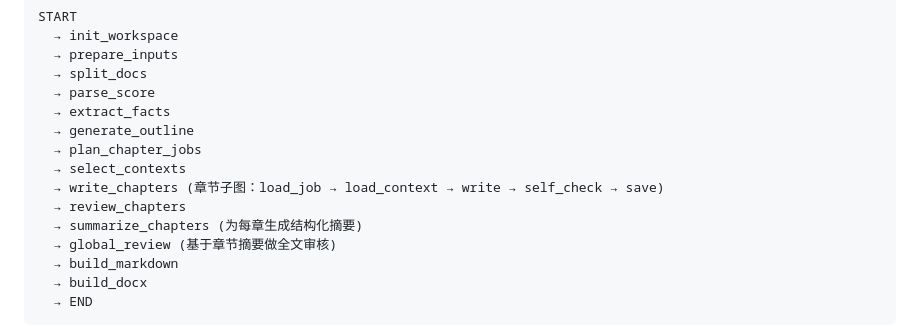
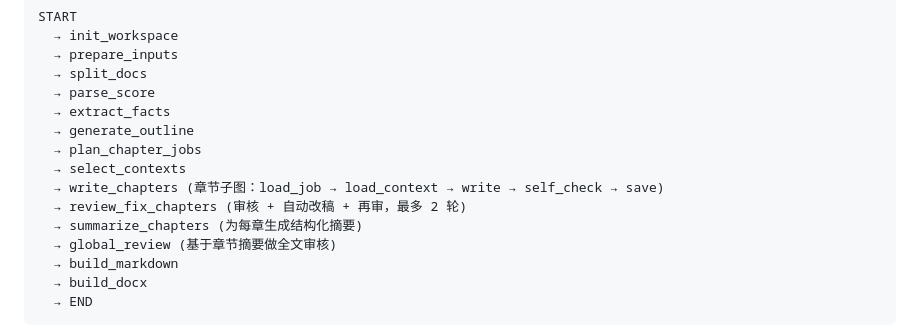
Before and after one commit to breezePeak/bid_agent, a Markdown page: readme.MD, the part around the change. Rendered like a GitHub page.

```diff
--- a/readme.MD
+++ b/readme.MD
@@ -202,7 +202,7 @@ START
   → plan_chapter_jobs
   → select_contexts
   → write_chapters (章节子图：load_job → load_context → write → self_check → save)
-  → review_chapters
+  → review_fix_chapters (审核 + 自动改稿 + 再审，最多 2 轮)
   → summarize_chapters (为每章生成结构化摘要)
   → global_review (基于章节摘要做全文审核)
   → build_markdown
```
Also changed, not shown: docs/bid_agent_development_plan.md (+39 -10 lines).
